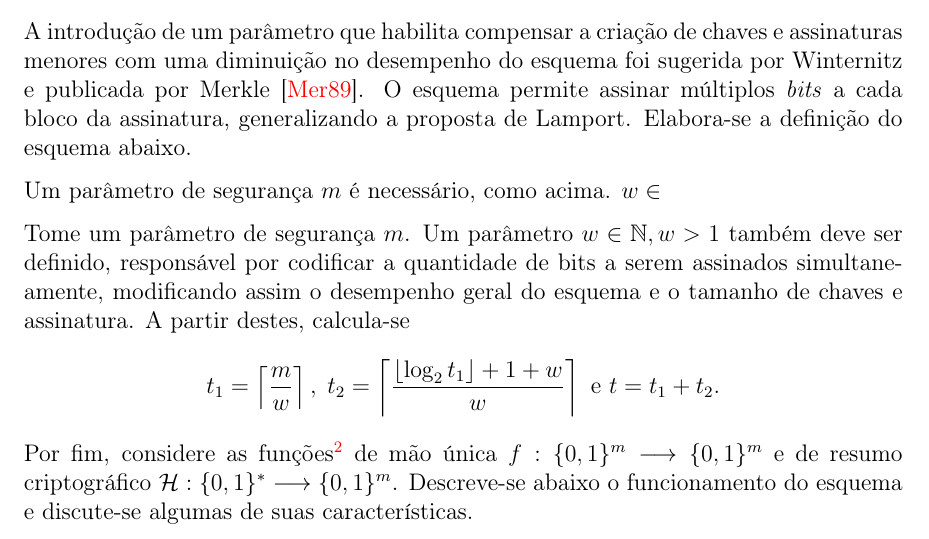
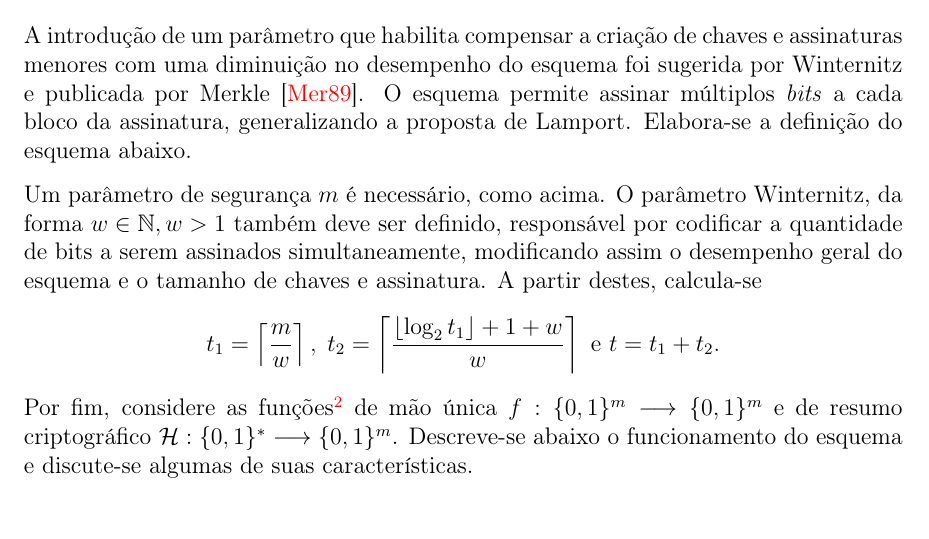
Before and after one commit to zambonin/bsc, a LaTeX document (bsc.tex): part of page 11 of 16, cut so that both start at the same text. Compiled offline with pdfLaTeX.

Commit message:
sharelatex: update bsc.tex from r4484 to r4492

```diff
--- a/bsc.tex
+++ b/bsc.tex
@@ -611,10 +611,8 @@ por Winternitz e publicada por Merkle~\cite{Merkle:1989:CDS:118209.118230}.
 O esquema permite assinar múltiplos \emph{bits} a cada bloco da assinatura,
 generalizando a proposta de Lamport. Elabora-se a definição do esquema abaixo.
 
-Um parâmetro de segurança $m$ é necessário, como acima. $w \in$
-
-Tome um parâmetro de segurança $m$. Um parâmetro
-$w \in \mathbb{N}, w > 1$ também deve ser definido, responsável por codificar a
+Um parâmetro de segurança $m$ é necessário, como acima. O parâmetro
+Winternitz, da forma $w \in \mathbb{N}, w > 1$ também deve ser definido, responsável por codificar a
 quantidade de bits a serem assinados simultaneamente, modificando assim o
 desempenho geral do esquema e o tamanho de chaves e assinatura. A partir destes,
 calcula-se
```
